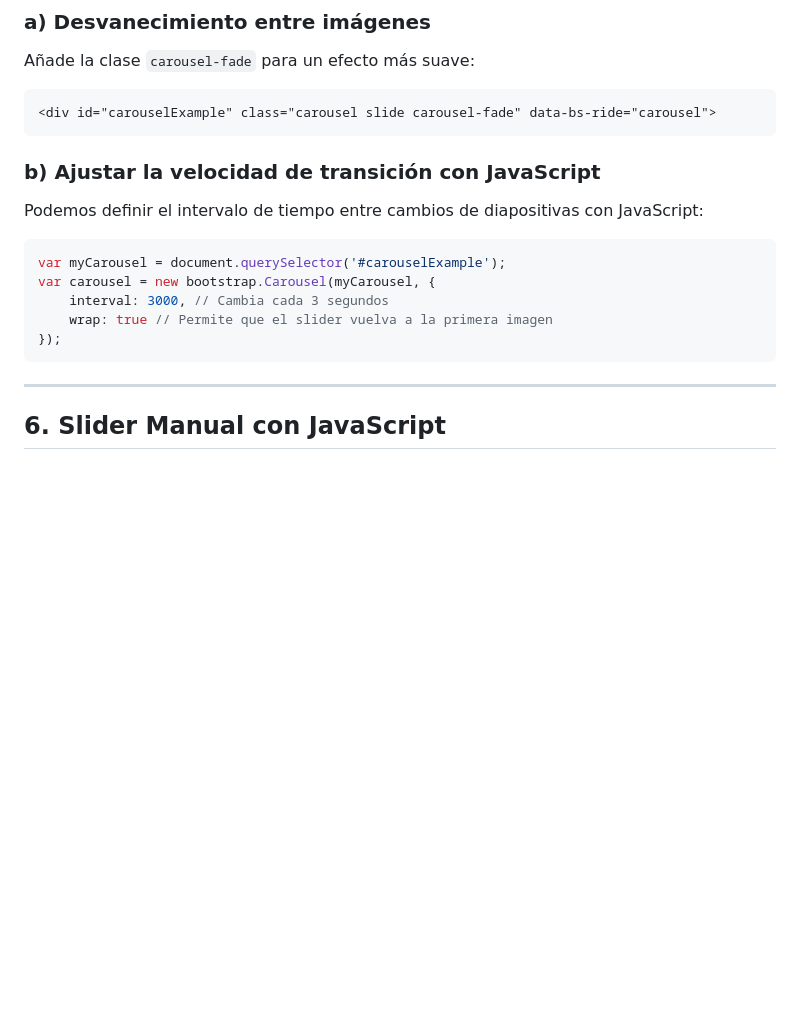
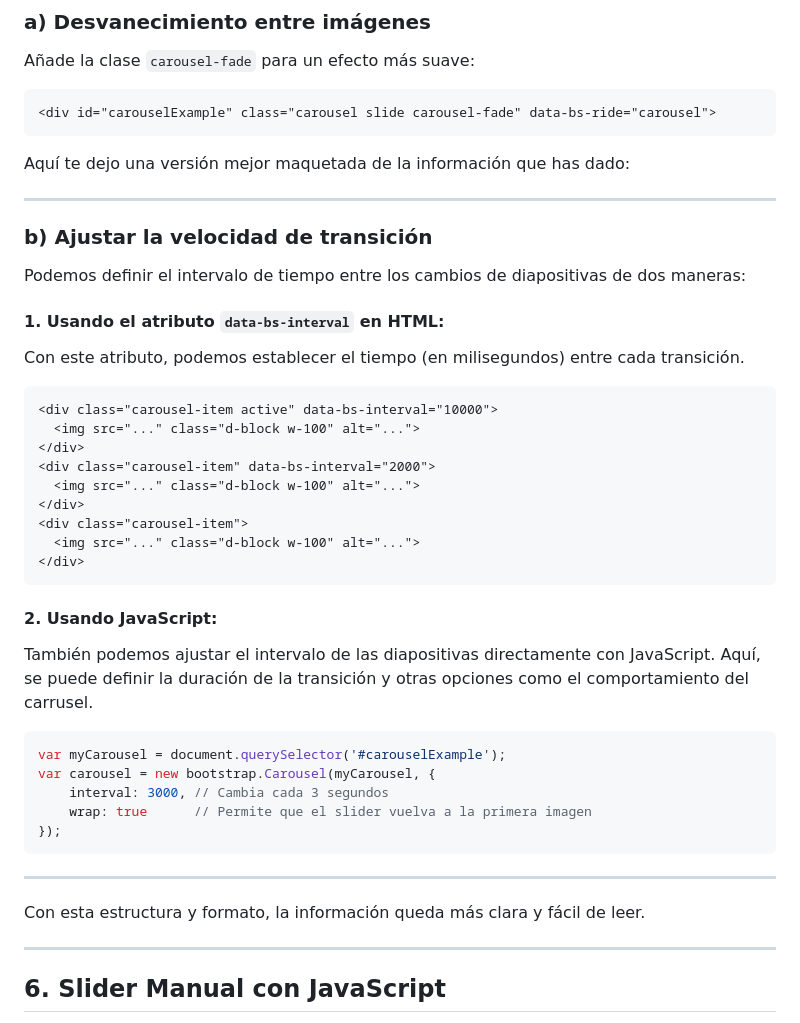
Before and after one commit to Dunlag/Wiki-Bootstrap, a Markdown page: 05 - Practica Componentes/img/Crear sliders fotos.md, the part around the change. Rendered like a GitHub page; blank space fills up the shorter version.

Commit message:
actualizar guia

````diff
--- a/05 - Practica Componentes/img/Crear sliders fotos.md
+++ b/05 - Practica Componentes/img/Crear sliders fotos.md
@@ -102,16 +102,43 @@ Añade la clase `carousel-fade` para un efecto más suave:
 <div id="carouselExample" class="carousel slide carousel-fade" data-bs-ride="carousel">
 ```
 
-### b) Ajustar la velocidad de transición con JavaScript
-Podemos definir el intervalo de tiempo entre cambios de diapositivas con JavaScript:
+Aquí te dejo una versión mejor maquetada de la información que has dado:
+
+---
+
+### b) Ajustar la velocidad de transición
+
+Podemos definir el intervalo de tiempo entre los cambios de diapositivas de dos maneras:
+
+#### 1. Usando el atributo `data-bs-interval` en HTML:
+Con este atributo, podemos establecer el tiempo (en milisegundos) entre cada transición.
+
+```html
+<div class="carousel-item active" data-bs-interval="10000">
+  <img src="..." class="d-block w-100" alt="...">
+</div>
+<div class="carousel-item" data-bs-interval="2000">
+  <img src="..." class="d-block w-100" alt="...">
+</div>
+<div class="carousel-item">
+  <img src="..." class="d-block w-100" alt="...">
+</div>
+```
+
+#### 2. Usando JavaScript:
+También podemos ajustar el intervalo de las diapositivas directamente con JavaScript. Aquí, se puede definir la duración de la transición y otras opciones como el comportamiento del carrusel.
 
 ```js
 var myCarousel = document.querySelector('#carouselExample');
 var carousel = new bootstrap.Carousel(myCarousel, {
     interval: 3000, // Cambia cada 3 segundos
-    wrap: true // Permite que el slider vuelva a la primera imagen
+    wrap: true      // Permite que el slider vuelva a la primera imagen
 });
 ```
+
+---
+
+Con esta estructura y formato, la información queda más clara y fácil de leer.
 
 ---
 
````
